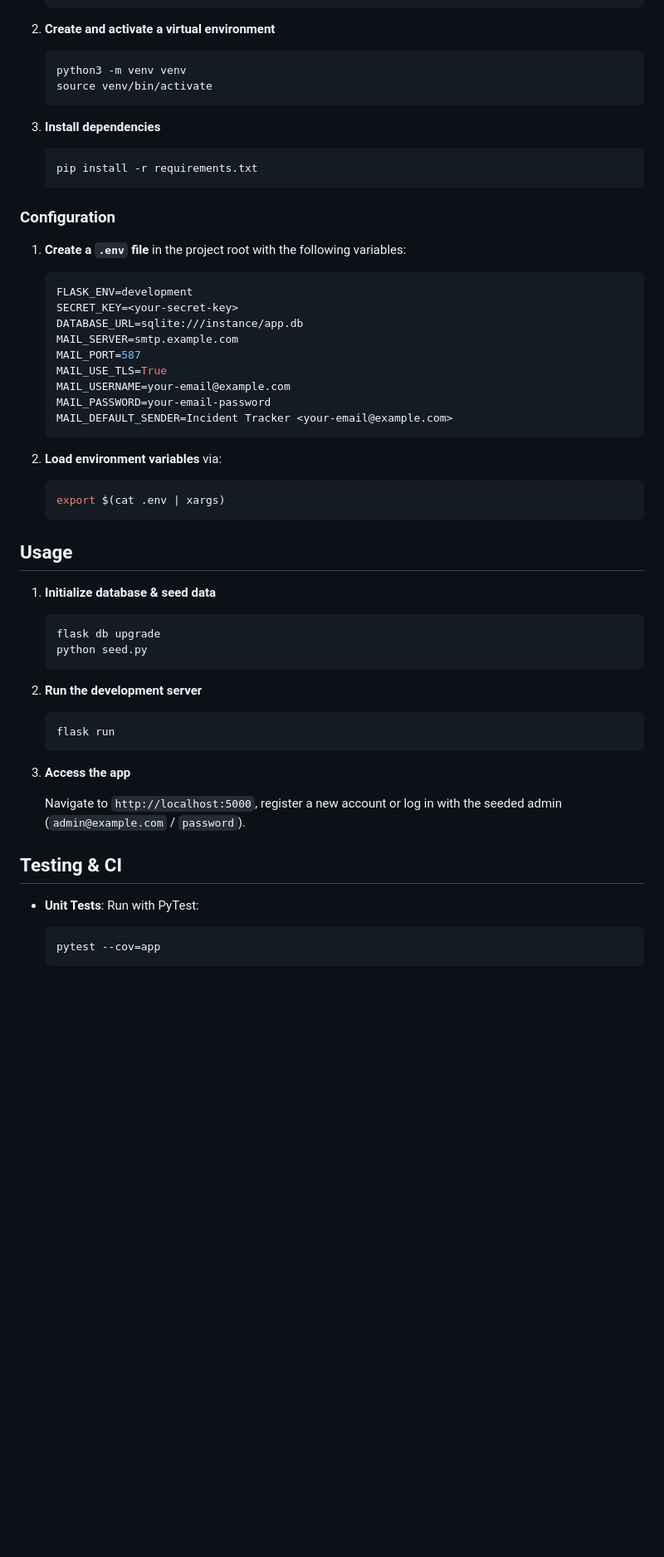
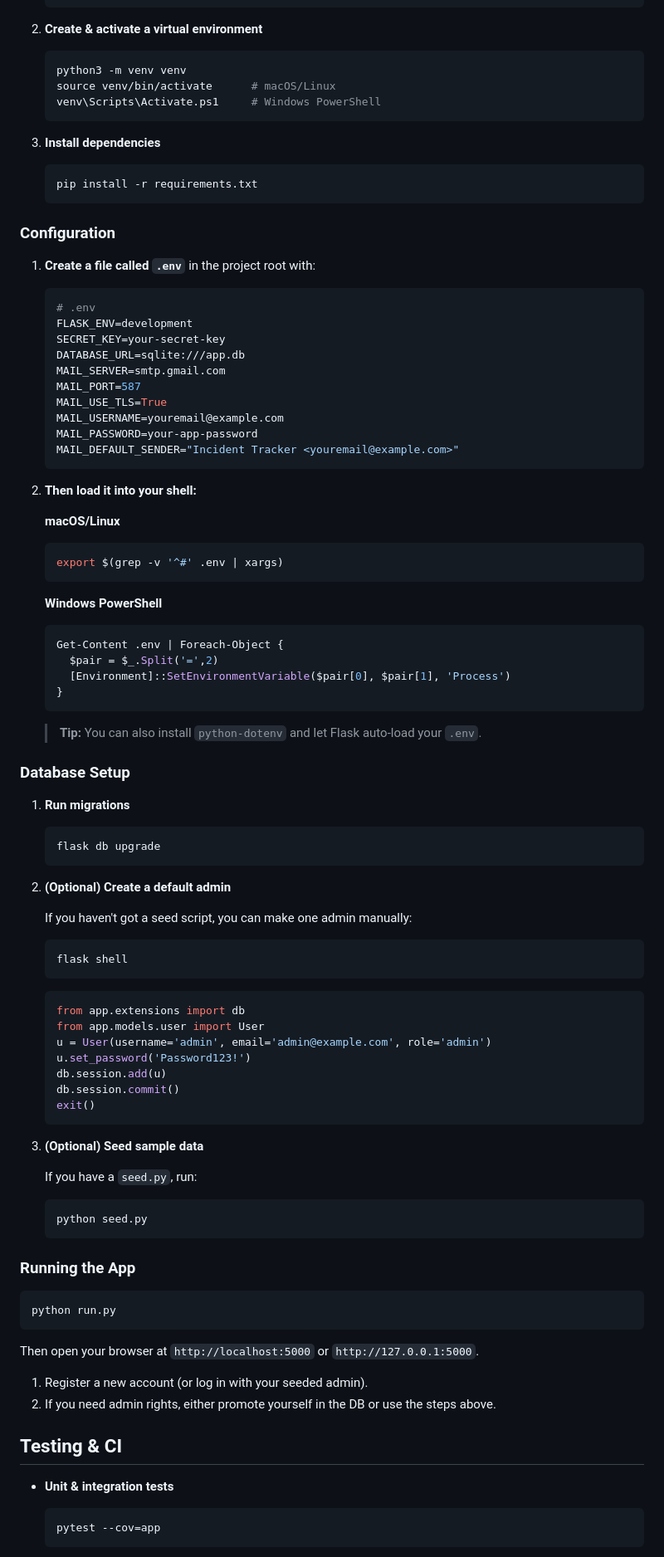
Before and after one commit to AlecAshmore01/incident_tracker, a Markdown page: README.md, the part around the change printed below. Shown: that part at 83% size. GitHub-like rendering; blank space fills up the shorter version.

````diff
--- a/README.md
+++ b/README.md
@@ -118,10 +164,11 @@ erDiagram
    cd incident_tracker
    ```
 
-2. **Create and activate a virtual environment**
+2. **Create & activate a virtual environment**
    ```bash
    python3 -m venv venv
-   source venv/bin/activate
+   source venv/bin/activate      # macOS/Linux
+   venv\Scripts\Activate.ps1     # Windows PowerShell
    ```
 
 3. **Install dependencies**
@@ -131,44 +178,81 @@ erDiagram
 
 ### Configuration
 
-1. **Create a `.env` file** in the project root with the following variables:
-   ```env
+1. **Create a file called `.env`** in the project root with:
+   ```ini
+   # .env
    FLASK_ENV=development
-   SECRET_KEY=<your-secret-key>
-   DATABASE_URL=sqlite:///instance/app.db
-   MAIL_SERVER=smtp.example.com
+   SECRET_KEY=your-secret-key
+   DATABASE_URL=sqlite:///app.db
+   MAIL_SERVER=smtp.gmail.com
    MAIL_PORT=587
    MAIL_USE_TLS=True
-   MAIL_USERNAME=your-email@example.com
-   MAIL_PASSWORD=your-email-password
-   MAIL_DEFAULT_SENDER=Incident Tracker <your-email@example.com>
+   MAIL_USERNAME=youremail@example.com
+   MAIL_PASSWORD=your-app-password
+   MAIL_DEFAULT_SENDER="Incident Tracker <youremail@example.com>"
    ```
 
-2. **Load environment variables** via:
+2. **Then load it into your shell:**
+
+   **macOS/Linux**
    ```bash
-   export $(cat .env | xargs)
+   export $(grep -v '^#' .env | xargs)
    ```
 
-## Usage
+   **Windows PowerShell**
+   ```powershell
+   Get-Content .env | Foreach-Object {
+     $pair = $_.Split('=',2)
+     [Environment]::SetEnvironmentVariable($pair[0], $pair[1], 'Process')
+   }
+   ```
 
-1. **Initialize database & seed data**
+   > **Tip:** You can also install `python-dotenv` and let Flask auto-load your `.env`.
+
+### Database Setup
+
+1. **Run migrations**
    ```bash
    flask db upgrade
+   ```
+
+2. **(Optional) Create a default admin**
+
+   If you haven't got a seed script, you can make one admin manually:
+   ```bash
+   flask shell
+   ```
+   ```python
+   from app.extensions import db
+   from app.models.user import User
+   u = User(username='admin', email='admin@example.com', role='admin')
+   u.set_password('Password123!')
+   db.session.add(u)
+   db.session.commit()
+   exit()
+   ```
+
+3. **(Optional) Seed sample data**
+
+   If you have a `seed.py`, run:
+   ```bash
    python seed.py
    ```
 
-2. **Run the development server**
-   ```bash
-   flask run
-   ```
+### Running the App
 
-3. **Access the app**
+```bash
+python run.py
+```
 
-   Navigate to `http://localhost:5000`, register a new account or log in with the seeded admin (`admin@example.com` / `password`).
+Then open your browser at `http://localhost:5000` or `http://127.0.0.1:5000`.
+
+1. Register a new account (or log in with your seeded admin).
+2. If you need admin rights, either promote yourself in the DB or use the steps above.
 
 ## Testing & CI
 
-- **Unit Tests**: Run with PyTest:
+- **Unit & integration tests**
   ```bash
   pytest --cov=app
   ```
````
Also changed, not shown: other parts of README.md (+152 -48 lines), docs/images/admin.png (added), docs/images/dashboard.png (added), docs/images/form.png (added), 12 other files.
